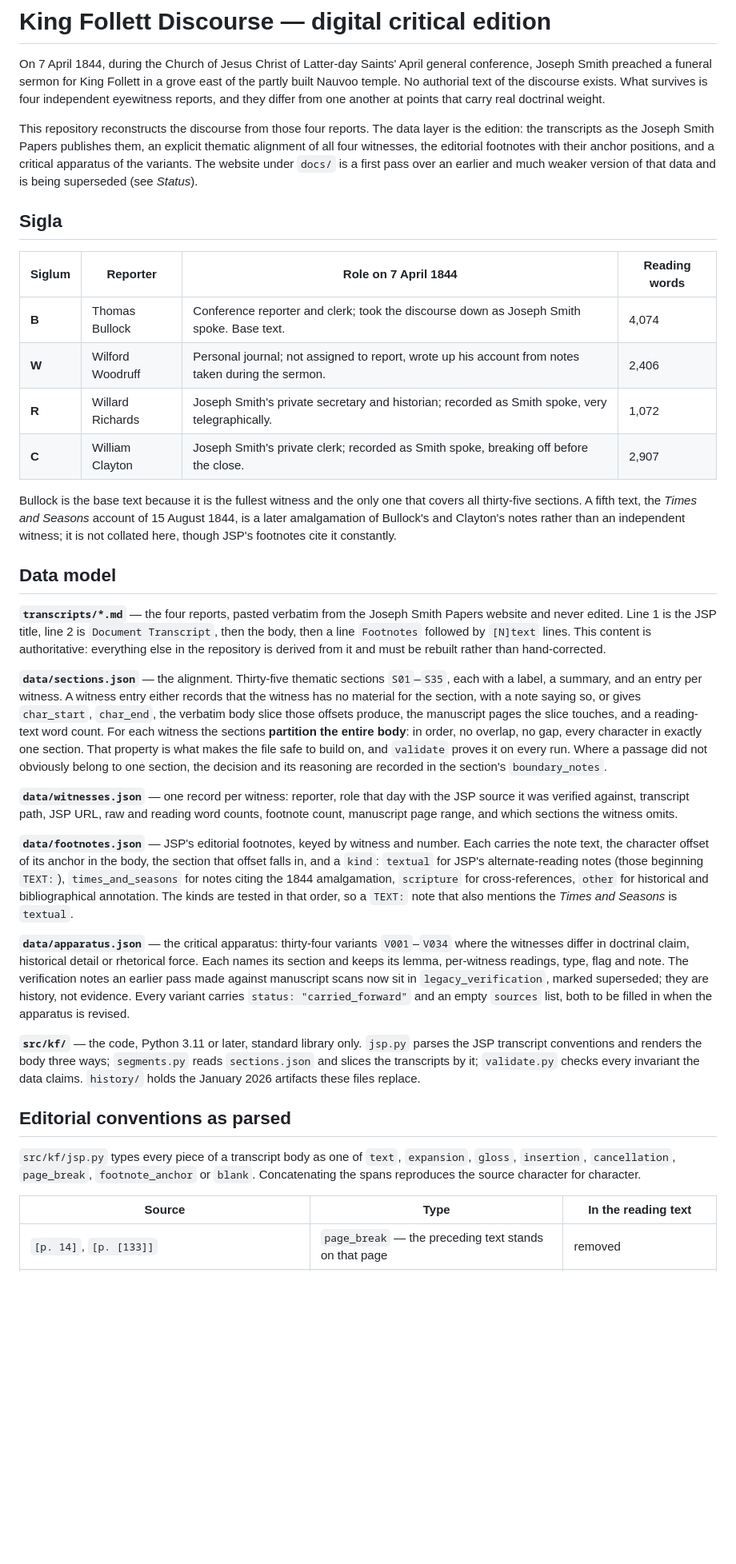
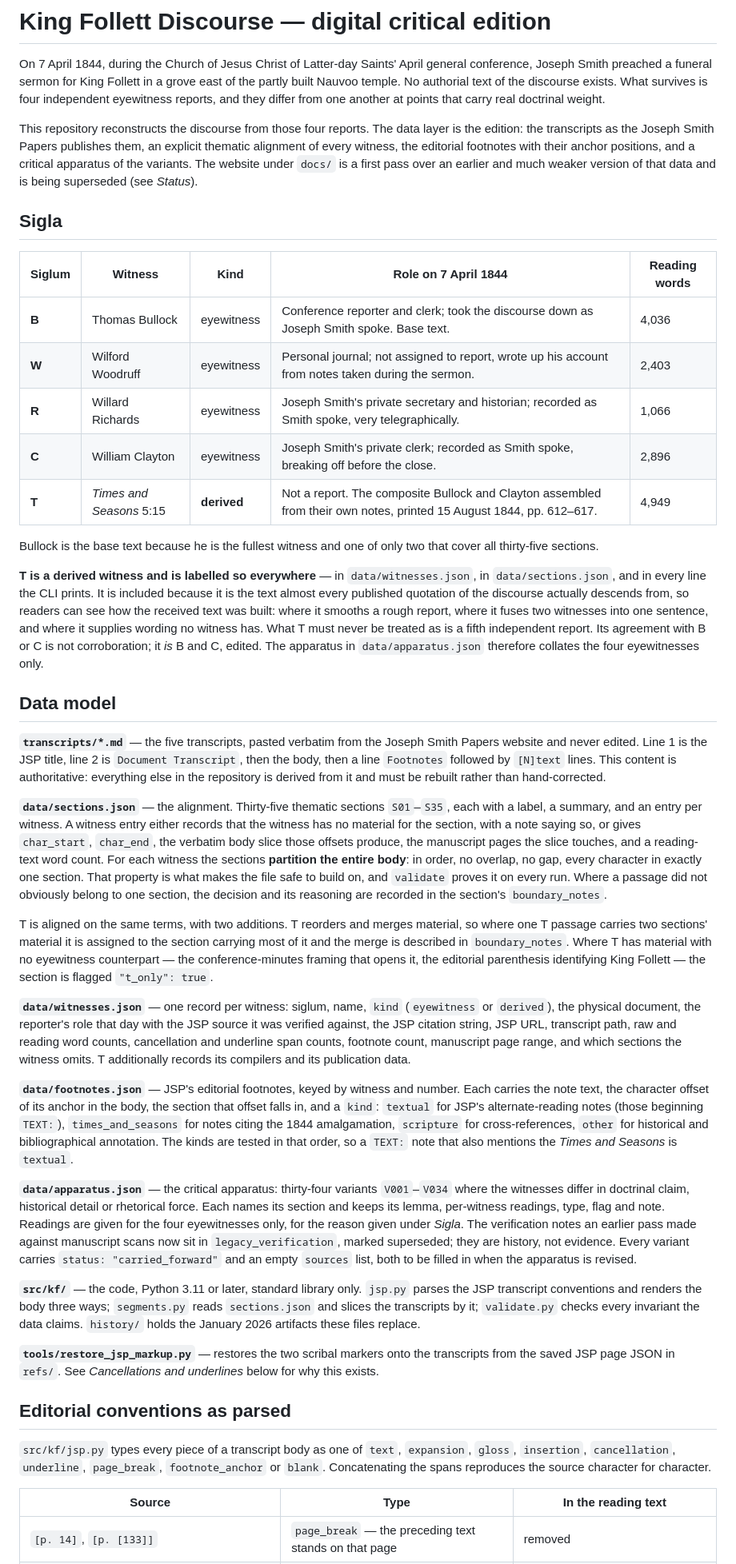
Before and after one commit to Noah-Airmet/king-follett, a Markdown page: README.md, the part around one of its changes. Shown at 80% size. Drawn GitHub-style; blank space fills up the shorter version.

```diff
--- a/README.md
+++ b/README.md
@@ -8,30 +8,38 @@ from one another at points that carry real doctrinal weight.
 
 This repository reconstructs the discourse from those four reports. The data
 layer is the edition: the transcripts as the Joseph Smith Papers publishes them,
-an explicit thematic alignment of all four witnesses, the editorial footnotes
-with their anchor positions, and a critical apparatus of the variants. The
-website under `docs/` is a first pass over an earlier and much weaker version of
-that data and is being superseded (see *Status*).
+an explicit thematic alignment of every witness, the editorial footnotes with
+their anchor positions, and a critical apparatus of the variants. The website
+under `docs/` is a first pass over an earlier and much weaker version of that
+data and is being superseded (see *Status*).
 
 ## Sigla
 
-| Siglum | Reporter | Role on 7 April 1844 | Reading words |
-| --- | --- | --- | --- |
-| **B** | Thomas Bullock | Conference reporter and clerk; took the discourse down as Joseph Smith spoke. Base text. | 4,074 |
-| **W** | Wilford Woodruff | Personal journal; not assigned to report, wrote up his account from notes taken during the sermon. | 2,406 |
-| **R** | Willard Richards | Joseph Smith's private secretary and historian; recorded as Smith spoke, very telegraphically. | 1,072 |
-| **C** | William Clayton | Joseph Smith's private clerk; recorded as Smith spoke, breaking off before the close. | 2,907 |
+| Siglum | Witness | Kind | Role on 7 April 1844 | Reading words |
+| --- | --- | --- | --- | --- |
+| **B** | Thomas Bullock | eyewitness | Conference reporter and clerk; took the discourse down as Joseph Smith spoke. Base text. | 4,036 |
+| **W** | Wilford Woodruff | eyewitness | Personal journal; not assigned to report, wrote up his account from notes taken during the sermon. | 2,403 |
+| **R** | Willard Richards | eyewitness | Joseph Smith's private secretary and historian; recorded as Smith spoke, very telegraphically. | 1,066 |
+| **C** | William Clayton | eyewitness | Joseph Smith's private clerk; recorded as Smith spoke, breaking off before the close. | 2,896 |
+| **T** | *Times and Seasons* 5:15 | **derived** | Not a report. The composite Bullock and Clayton assembled from their own notes, printed 15 August 1844, pp. 612–617. | 4,949 |
 
-Bullock is the base text because it is the fullest witness and the only one that
-covers all thirty-five sections. A fifth text, the *Times and Seasons* account of
-15 August 1844, is a later amalgamation of Bullock's and Clayton's notes rather
-than an independent witness; it is not collated here, though JSP's footnotes cite
-it constantly.
+Bullock is the base text because he is the fullest witness and one of only two
+that cover all thirty-five sections.
+
+**T is a derived witness and is labelled so everywhere** — in
+`data/witnesses.json`, in `data/sections.json`, and in every line the CLI
+prints. It is included because it is the text almost every published quotation
+of the discourse actually descends from, so readers can see how the received
+text was built: where it smooths a rough report, where it fuses two witnesses
+into one sentence, and where it supplies wording no witness has. What T must
+never be treated as is a fifth independent report. Its agreement with B or C is
+not corroboration; it *is* B and C, edited. The apparatus in
+`data/apparatus.json` therefore collates the four eyewitnesses only.
 
 ## Data model
 
-**`transcripts/*.md`** — the four reports, pasted verbatim from the Joseph Smith
-Papers website and never edited. Line 1 is the JSP title, line 2 is
+**`transcripts/*.md`** — the five transcripts, pasted verbatim from the Joseph
+Smith Papers website and never edited. Line 1 is the JSP title, line 2 is
 `Document Transcript`, then the body, then a line `Footnotes` followed by
 `[N]text` lines. This content is authoritative: everything else in the
 repository is derived from it and must be rebuilt rather than hand-corrected.
@@ -47,10 +55,19 @@ makes the file safe to build on, and `validate` proves it on every run. Where a
 passage did not obviously belong to one section, the decision and its reasoning
 are recorded in the section's `boundary_notes`.
 
-**`data/witnesses.json`** — one record per witness: reporter, role that day with
-the JSP source it was verified against, transcript path, JSP URL, raw and
-reading word counts, footnote count, manuscript page range, and which sections
-the witness omits.
+T is aligned on the same terms, with two additions. T reorders and merges
+material, so where one T passage carries two sections' material it is assigned
+to the section carrying most of it and the merge is described in
+`boundary_notes`. Where T has material with no eyewitness counterpart — the
+conference-minutes framing that opens it, the editorial parenthesis identifying
+King Follett — the section is flagged `"t_only": true`.
+
+**`data/witnesses.json`** — one record per witness: siglum, name, `kind`
+(`eyewitness` or `derived`), the physical document, the reporter's role that day
+with the JSP source it was verified against, the JSP citation string, JSP URL,
+transcript path, raw and reading word counts, cancellation and underline span
+counts, footnote count, manuscript page range, and which sections the witness
+omits. T additionally records its compilers and its publication data.
 
 **`data/footnotes.json`** — JSP's editorial footnotes, keyed by witness and
 number. Each carries the note text, the character offset of its anchor in the
@@ -63,9 +80,10 @@ so a `TEXT:` note that also mentions the *Times and Seasons* is `textual`.
 **`data/apparatus.json`** — the critical apparatus: thirty-four variants
 `V001`–`V034` where the witnesses differ in doctrinal claim, historical detail or
 rhetorical force. Each names its section and keeps its lemma, per-witness
-readings, type, flag and note. The verification notes an earlier pass made
-against manuscript scans now sit in `legacy_verification`, marked superseded;
-they are history, not evidence. Every variant carries `status:
+readings, type, flag and note. Readings are given for the four eyewitnesses
+only, for the reason given under *Sigla*. The verification notes an earlier pass
+made against manuscript scans now sit in `legacy_verification`, marked
+superseded; they are history, not evidence. Every variant carries `status:
 "carried_forward"` and an empty `sources` list, both to be filled in when the
 apparatus is revised.
 
@@ -75,10 +93,14 @@ apparatus is revised.
 `validate.py` checks every invariant the data claims. `history/` holds the
 January 2026 artifacts these files replace.
 
+**`tools/restore_jsp_markup.py`** — restores the two scribal markers onto the
+transcripts from the saved JSP page JSON in `refs/`. See *Cancellations and
+underlines* below for why this exists.
+
 ## Editorial conventions as parsed
 
 `src/kf/jsp.py` types every piece of a transcript body as one of `text`,
-`expansion`, `gloss`, `insertion`, `cancellation`, `page_break`,
+`expansion`, `gloss`, `insertion`, `cancellation`, `underline`, `page_break`,
 `footnote_anchor` or `blank`. Concatenating the spans reproduces the source
 character for character.
 
```
Also changed, not shown: other parts of README.md (+43 -16 lines).
